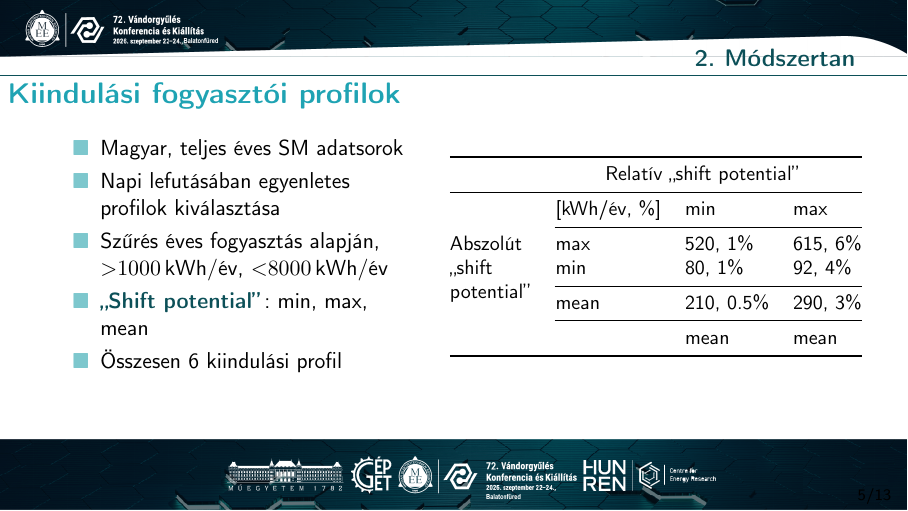
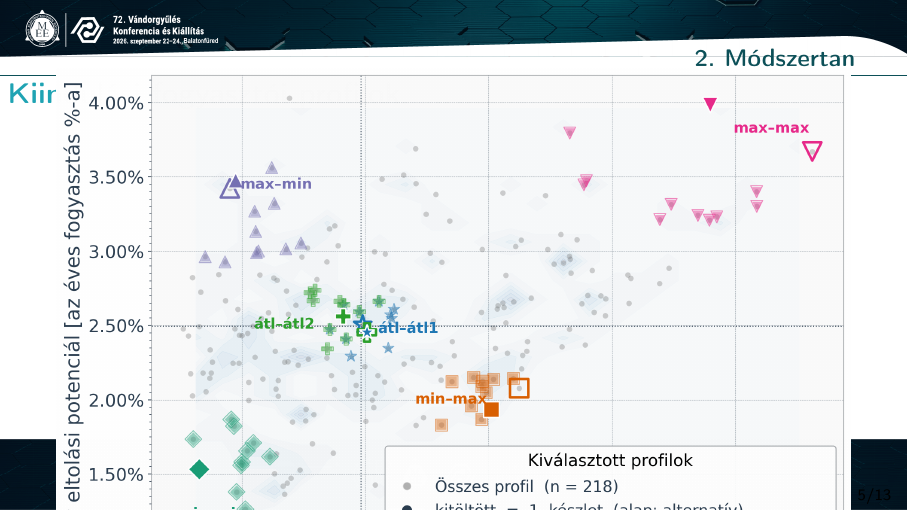
Before and after one commit to Lilol/MEE_Vandorgyules_2026, LaTeX slides (vandorgyules_prez.tex): page 6 of 15. Compiled offline with pdfLaTeX.

Commit message:
Add new appliance dsm figure

```diff
--- a/vandorgyules_prez.tex
+++ b/vandorgyules_prez.tex
@@ -490,30 +490,7 @@ Konferencia és Kiállítás
 \end{frame}
 
 \begin{frame}{Kiindulási fogyasztói profilok}
-\begin{minipage}{0.45\columnwidth}
-\begin{itemize}
-    \item Magyar, teljes éves SM adatsorok
-    \item Napi lefutásában egyenletes profilok kiválasztása
-    \item Szűrés éves fogyasztás alapján, $>$\SI{1000}{kWh/}év, $<$\SI{8000}{kWh/}év
-    \item \highlight{``Shift potential''}: min, max, mean
-    \item Összesen 6 kiindulási profil
-\end{itemize}
-\end{minipage}
-\hspace{1em}
-\begin{minipage}{0.45\columnwidth}
-\small
-\centering
-\begin{tabular}{@{}llll@{}}
-\toprule
- & \multicolumn{3}{c}{Relatív ``shift potential''} \\ \midrule
- & [kWh/év, \%] & min & max \\ \cmidrule(l){2-4}
-\multirow{3}{*}{\begin{tabular}[c]{@{}l@{}}Abszolút \\ ``shift\\ potential''\end{tabular}} & max & 520, 1\% & 615, 6\% \\
- & min & 80, 1\% & 92, 4\% \\ \cmidrule(l){2-4}
- & mean & 210, 0.5\% & 290, 3\% \\ \cmidrule(l){2-4}
- &  & mean & mean \\ \bottomrule
-\end{tabular}%
-\end{minipage}
-
+\includegraphics[width=\columnwidth]{figures/shift_potential_overview.png}
 \end{frame}
 
 \begin{frame}{Háztartási berendezések átütemezése}
```
Also changed, not shown: figures/shift_potential_overview.png (added).
